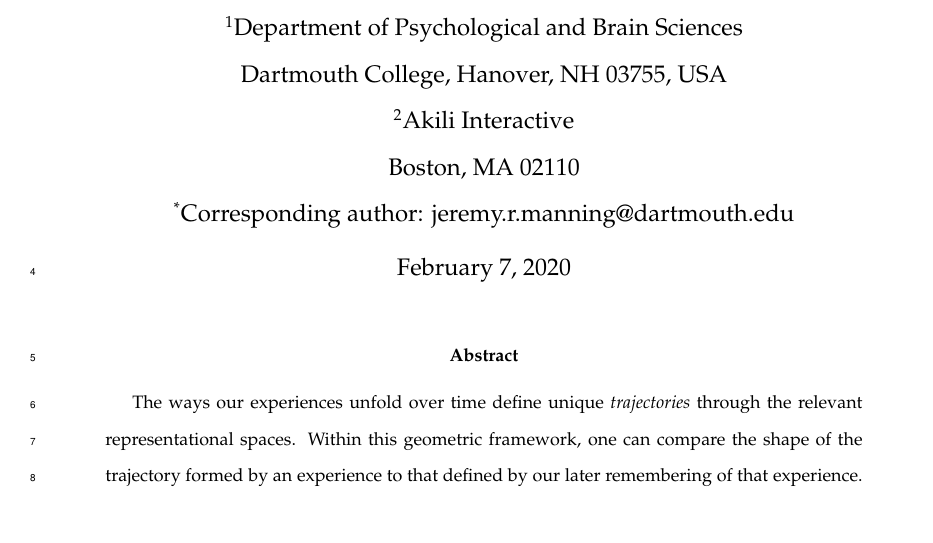
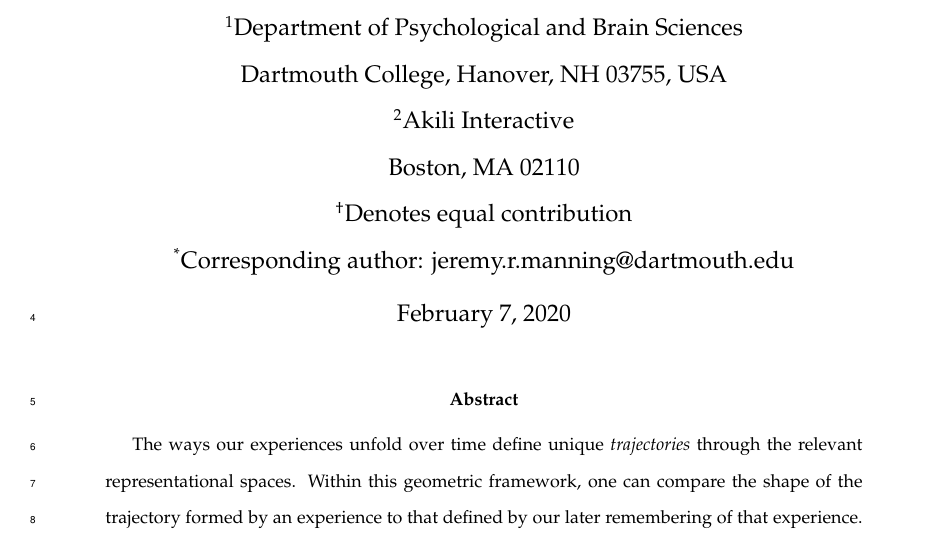
Before and after one commit to ContextLab/sherlock-topic-model-paper, a LaTeX paper (paper/main.tex): part of page 1 of 37, cut so that both start at the same text. Compiled offline with pdfLaTeX; a missing bibliography style is replaced by a similar one.

Commit message:
updated authors

```diff
--- a/paper/main.tex
+++ b/paper/main.tex
@@ -26,7 +26,7 @@
 
 \title{Memory for television episodes preserves event content while introducing new across-event similarities}
 
-\author{Andrew C. Heusser\textsuperscript{1, 2}, Paxton C. Fitzpatrick\textsuperscript{1}, and Jeremy R. Manning\textsuperscript{1, *}\\\textsuperscript{1}Department of Psychological and Brain Sciences\\Dartmouth College, Hanover, NH 03755, USA\\\textsuperscript{2}Akili Interactive\\Boston, MA 02110\\\textsuperscript{*}Corresponding author: jeremy.r.manning@dartmouth.edu}
+\author{Andrew C. Heusser\textsuperscript{1, 2, \textdagger}, Paxton C. Fitzpatrick\textsuperscript{1, \textdagger}, and Jeremy R. Manning\textsuperscript{1, *}\\\textsuperscript{1}Department of Psychological and Brain Sciences\\Dartmouth College, Hanover, NH 03755, USA\\\textsuperscript{2}Akili Interactive\\Boston, MA 02110\\\textsuperscript{\textdagger}Denotes equal contribution\\\textsuperscript{*}Corresponding author: jeremy.r.manning@dartmouth.edu}
 
 \bibliographystyle{apa}
 
```
Also changed, not shown: paper/main.tex (1 more changed lines).
